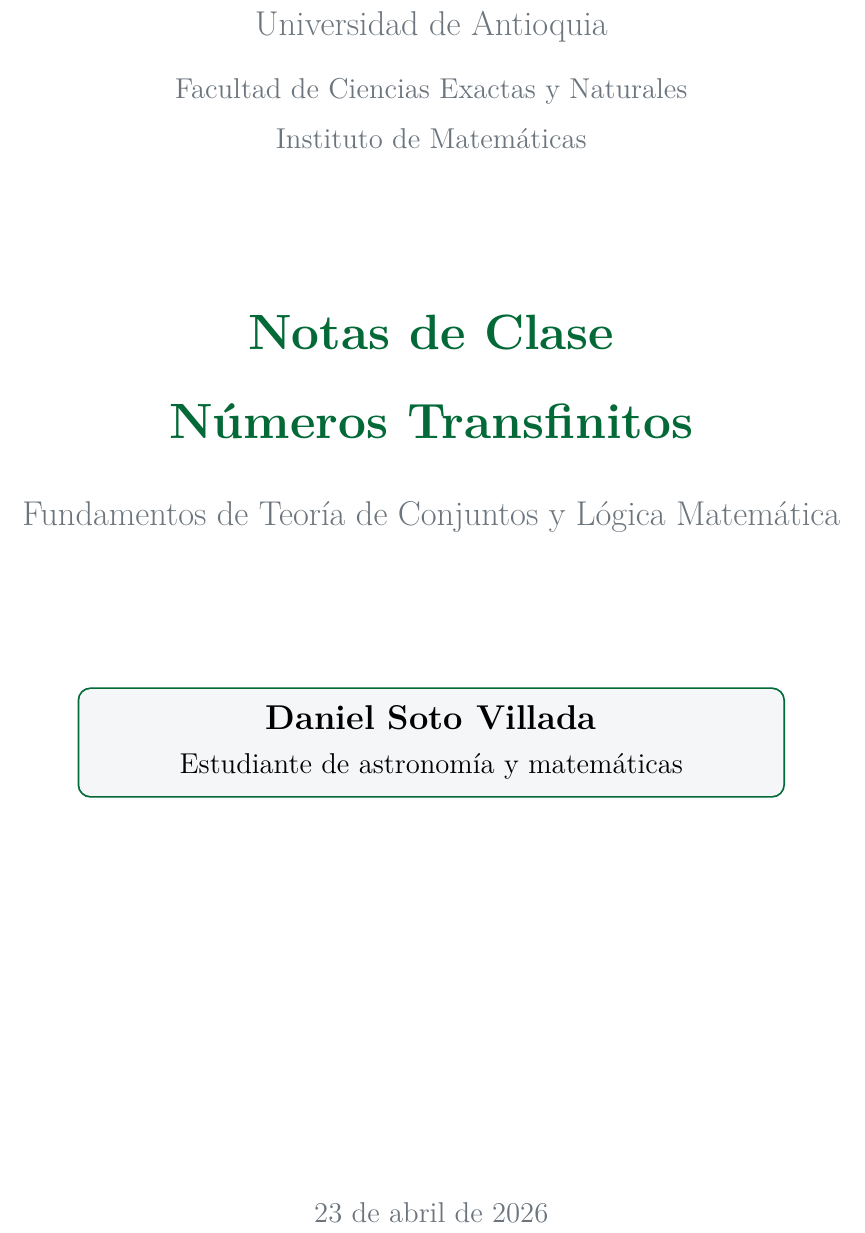
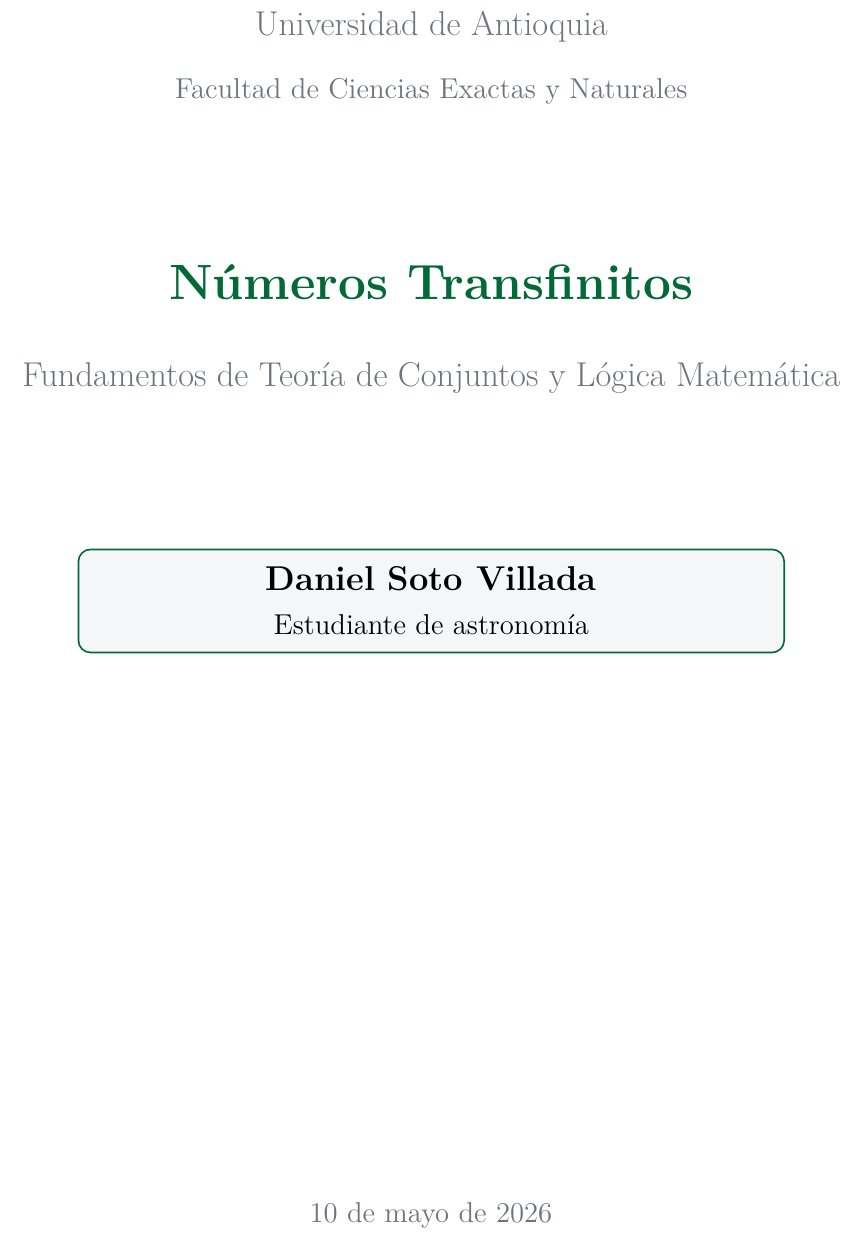
Before and after one commit to Daniel-534/NumerosTransfinitos, a LaTeX book (main.tex): part of page 1 of 221, cut so that both start at the same text. The pictures show the PDF file main.pdf that the author committed with the source.

Commit message:
Corrección portada

```diff
--- a/main.tex
+++ b/main.tex
@@ -253,11 +253,10 @@
 % DATOS DEL DOCUMENTO
 % -------------------------------------------------
 \newcommand{\NombreEstudiante}{Daniel Soto Villada}
-\newcommand{\Programa}{Estudiante de astronomía y matemáticas}
+\newcommand{\Programa}{Estudiante de astronomía}
 \newcommand{\Universidad}{Universidad de Antioquia}
 \newcommand{\Facultad}{Facultad de Ciencias Exactas y Naturales}
-\newcommand{\Instituto}{Instituto de Matemáticas}
-\newcommand{\TituloDocumento}{Notas de Clase\\[0.4em]Números Transfinitos}
+\newcommand{\TituloDocumento}{Números Transfinitos}
 
 % -------------------------------------------------
 % DOCUMENTO
```
Also changed, not shown: main.pdf, main.tex (1 more changed lines).
